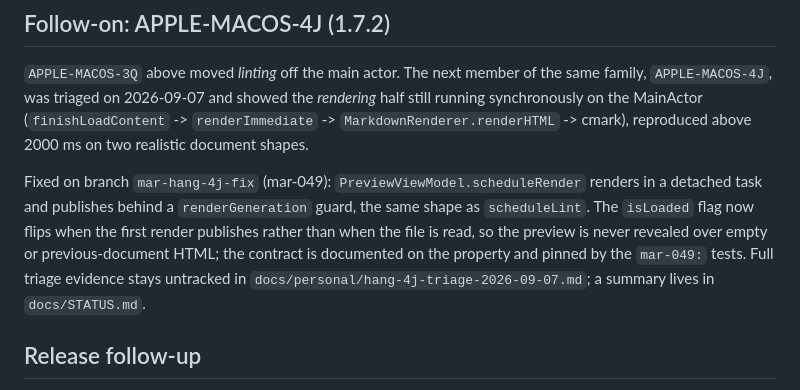
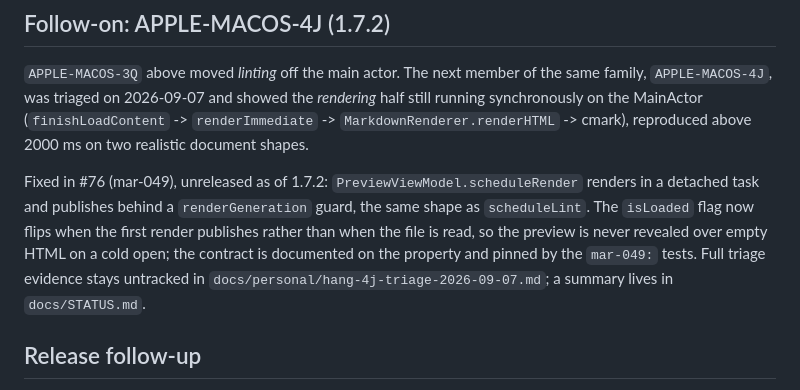
Before and after one commit to paulhkang94/markview, a Markdown page: docs/research/markview-hang-triage-2026-08-12.md, the part around the change. GitHub-like rendering.

```diff
--- a/docs/research/markview-hang-triage-2026-08-12.md
+++ b/docs/research/markview-hang-triage-2026-08-12.md
@@ -51,12 +51,12 @@ same family, `APPLE-MACOS-4J`, was triaged on 2026-09-07 and showed the
 (`finishLoadContent` -> `renderImmediate` -> `MarkdownRenderer.renderHTML` ->
 cmark), reproduced above 2000 ms on two realistic document shapes.
 
-Fixed on branch `mar-hang-4j-fix` (mar-049): `PreviewViewModel.scheduleRender`
+Fixed in #76 (mar-049), unreleased as of 1.7.2: `PreviewViewModel.scheduleRender`
 renders in a detached task and publishes behind a `renderGeneration` guard, the
 same shape as `scheduleLint`. The `isLoaded` flag now flips when the first render
 publishes rather than when the file is read, so the preview is never revealed
-over empty or previous-document HTML; the contract is documented on the property
-and pinned by the `mar-049:` tests. Full triage evidence stays untracked in
+over empty HTML on a cold open; the contract is documented on the property and
+pinned by the `mar-049:` tests. Full triage evidence stays untracked in
 `docs/personal/hang-4j-triage-2026-09-07.md`; a summary lives in `docs/STATUS.md`.
 
 ## Release follow-up
```
Also changed, not shown: docs/STATUS.md (+13 -9 lines).
